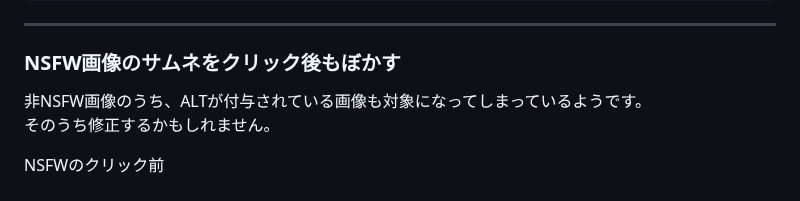
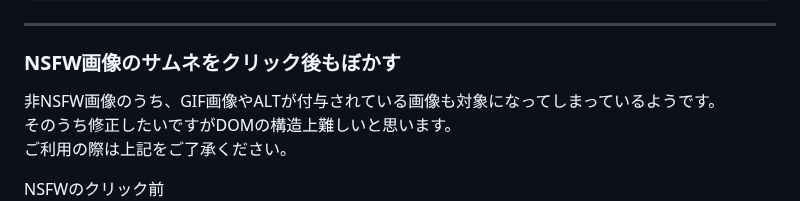
Before and after one commit to kanade/misskey-css, a Markdown page: README.md, the part around the change. Rendered like a GitHub page.

Commit message:
コメントの修正

```diff
--- a/README.md
+++ b/README.md
@@ -1131,8 +1131,9 @@ div:has(.xj7PE:first-child) + div .x5yeR:has(.xww2J[href^="/channels/"]) {
 ---
 
 ### NSFW画像のサムネをクリック後もぼかす
-非NSFW画像のうち、ALTが付与されている画像も対象になってしまっているようです。
-そのうち修正するかもしれません。
+非NSFW画像のうち、GIF画像やALTが付与されている画像も対象になってしまっているようです。
+そのうち修正したいですがDOMの構造上難しいと思います。
+ご利用の際は上記をご了承ください。
 
 NSFWのクリック前
 ![NSFWのクリック前](assets/img/20230709-113158.png)
```
